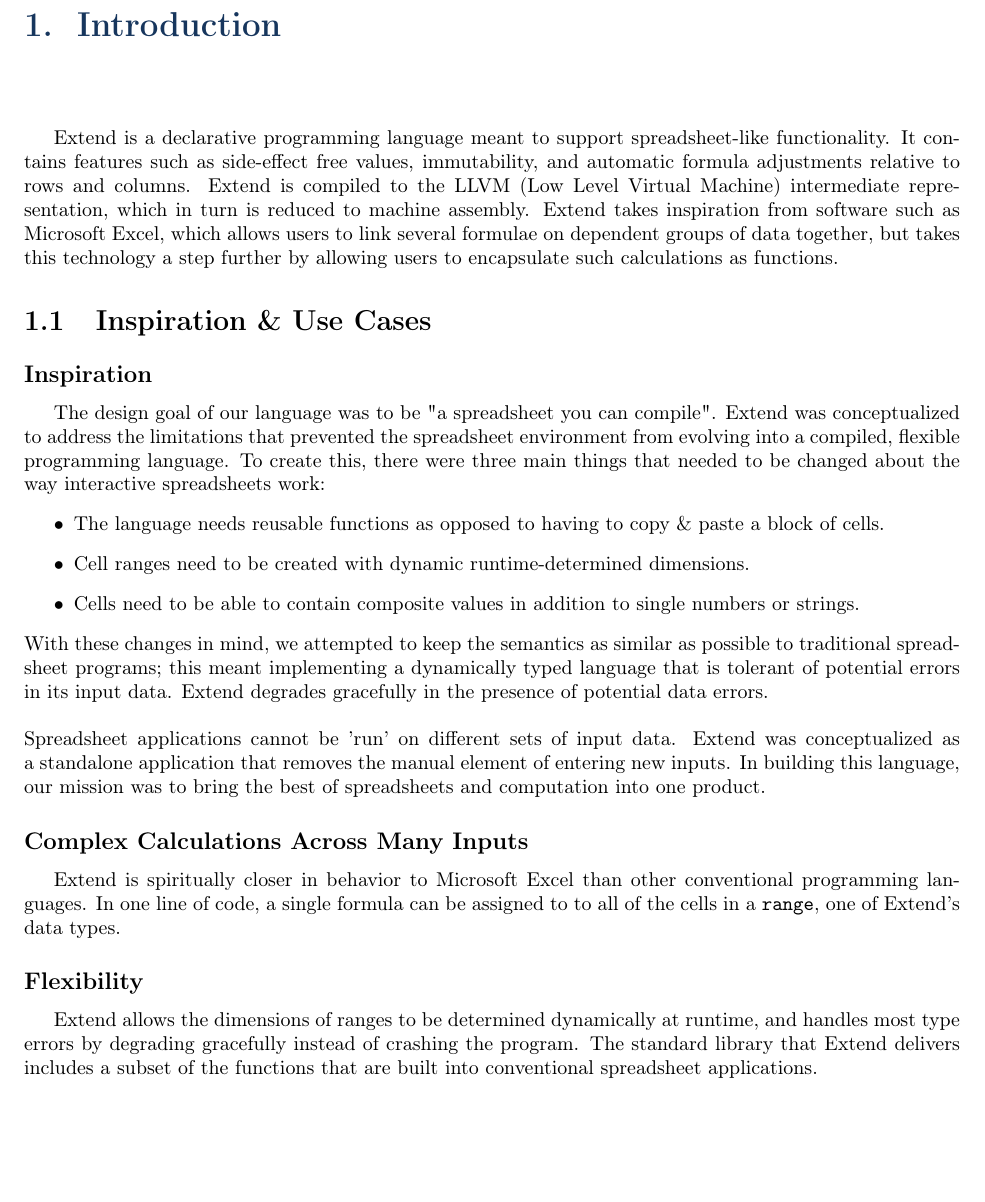
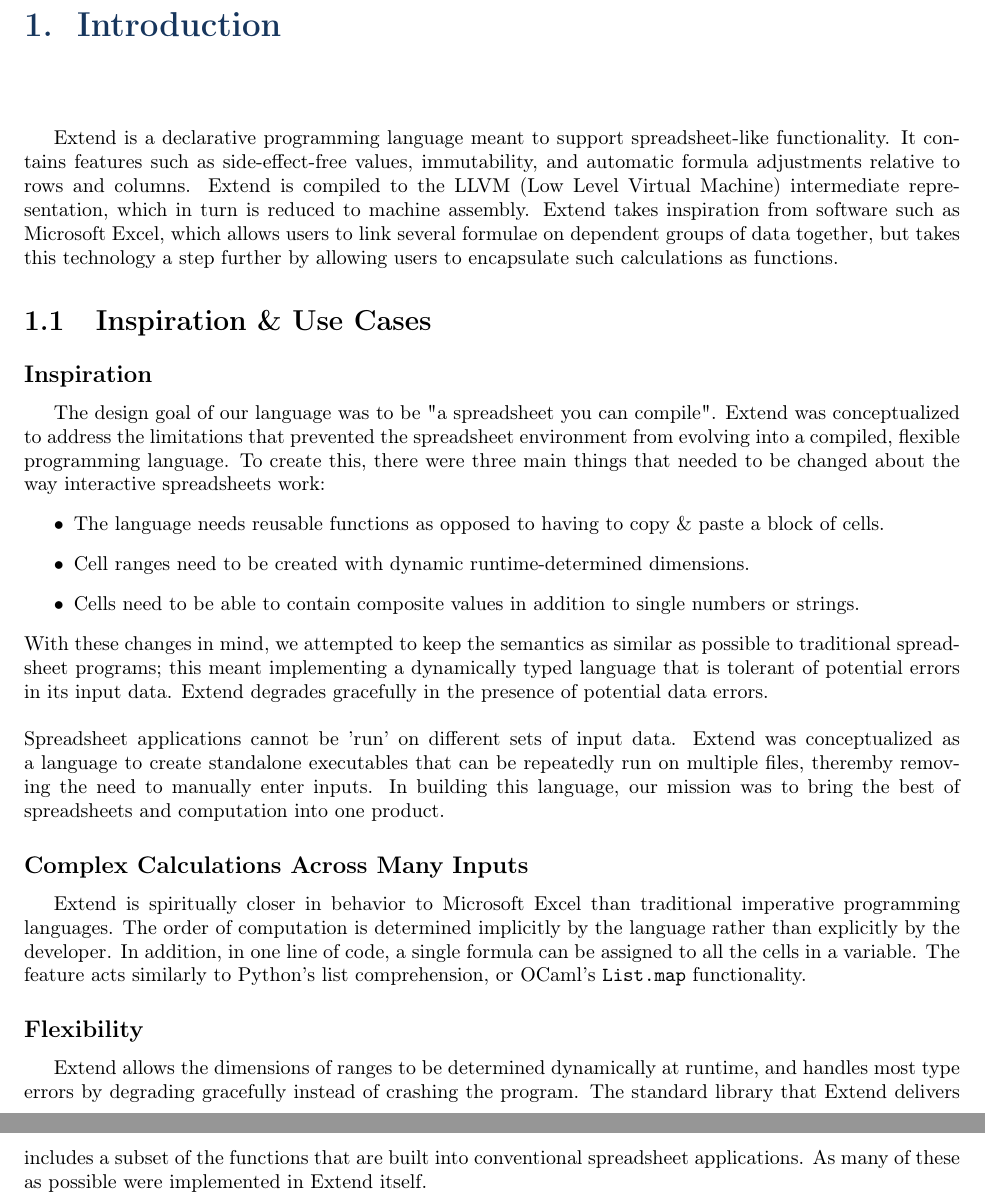
Before and after one commit to ExtendLang/FinalProject, a LaTeX thesis (master.tex, which reads tex/introduction.tex): part of page 4 of 143 before the commit and two parts of pages 4 and 5 of 144 after it, the two joined at a grey line, cut so that both start at the same text, the shorter picture padded with empty space. Compiled offline with pdfLaTeX.

Commit message:
Fix introduction and LRM bug

```diff
--- a/tex/introduction.tex
+++ b/tex/introduction.tex
@@ -1,5 +1,5 @@
 \chapter{Introduction}
-Extend is a declarative programming language meant to support spreadsheet-like functionality. It contains features such as side-effect free values, immutability, and automatic formula adjustments relative to rows and columns. Extend is compiled to the LLVM (Low Level Virtual Machine) intermediate representation, which in turn is reduced to machine assembly. Extend takes inspiration from software such as Microsoft Excel, which allows users to link several formulae on dependent groups of data together, but takes this technology a step further by allowing users to encapsulate such calculations as functions.
+Extend is a declarative programming language meant to support spreadsheet-like functionality. It contains features such as side-effect-free values, immutability, and automatic formula adjustments relative to rows and columns. Extend is compiled to the LLVM (Low Level Virtual Machine) intermediate representation, which in turn is reduced to machine assembly. Extend takes inspiration from software such as Microsoft Excel, which allows users to link several formulae on dependent groups of data together, but takes this technology a step further by allowing users to encapsulate such calculations as functions.
 
 \section{Inspiration \& Use Cases}
 
@@ -12,10 +12,10 @@ Extend is a declarative programming language meant to support spreadsheet-like f
 		\end{itemize}
 	With these changes in mind, we attempted to keep the semantics as similar as possible to traditional spreadsheet programs; this meant implementing a dynamically typed language that is tolerant of potential errors in its input data. Extend degrades gracefully in the presence of potential data errors.
 	\newline \newline
-	Spreadsheet applications cannot be 'run' on different sets of input data. Extend was conceptualized as a standalone application that removes the manual element of entering new inputs. In building this language, our mission was to bring the best of spreadsheets and computation into one product.
+	Spreadsheet applications cannot be 'run' on different sets of input data. Extend was conceptualized as a language to create standalone executables that can be repeatedly run on multiple files, theremby removing the need to manually enter inputs. In building this language, our mission was to bring the best of spreadsheets and computation into one product.
 
 	\subsection{Complex Calculations Across Many Inputs}
-	Extend is spiritually closer in behavior to Microsoft Excel than other conventional programming languages. In one line of code, a single formula can be assigned to to all of the cells in a \texttt{range}, one of Extend's data types.
+	Extend is spiritually closer in behavior to Microsoft Excel than traditional imperative programming languages. The order of computation is determined implicitly by the language rather than explicitly by the developer. In addition, in one line of code, a single formula can be assigned to all the cells in a variable. The feature acts similarly to Python's list comprehension, or OCaml's \texttt{List.map} functionality.
 
 	\subsection{Flexibility}
-	Extend allows the dimensions of ranges to be determined dynamically at runtime, and handles most type errors by degrading gracefully instead of crashing the program. The standard library that Extend delivers includes a subset of the functions that are built into conventional spreadsheet applications.
+	Extend allows the dimensions of ranges to be determined dynamically at runtime, and handles most type errors by degrading gracefully instead of crashing the program. The standard library that Extend delivers includes a subset of the functions that are built into conventional spreadsheet applications. As many of these as possible were implemented in Extend itself.
```
Also changed, not shown: tex/lrm.tex (+0 -1 lines).
